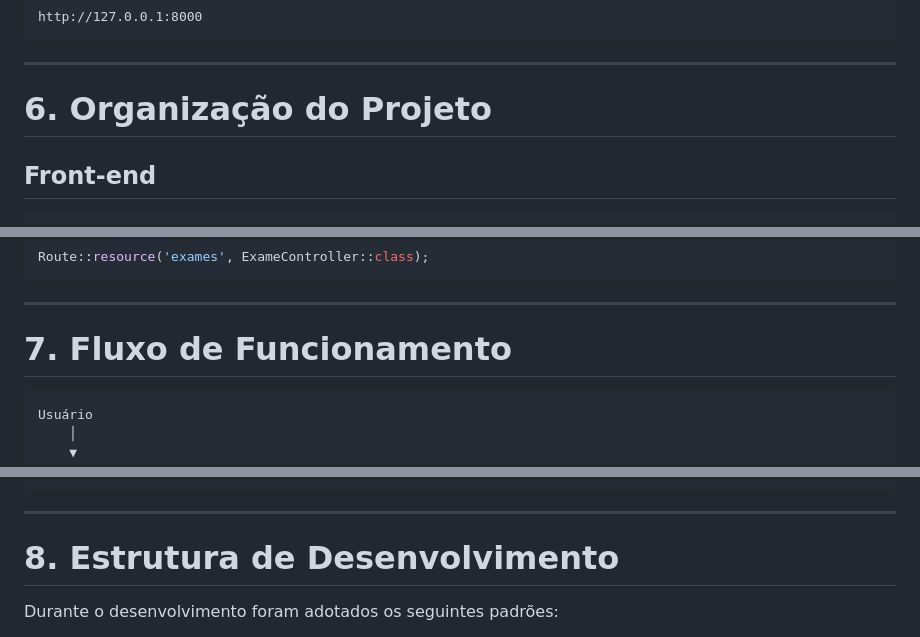
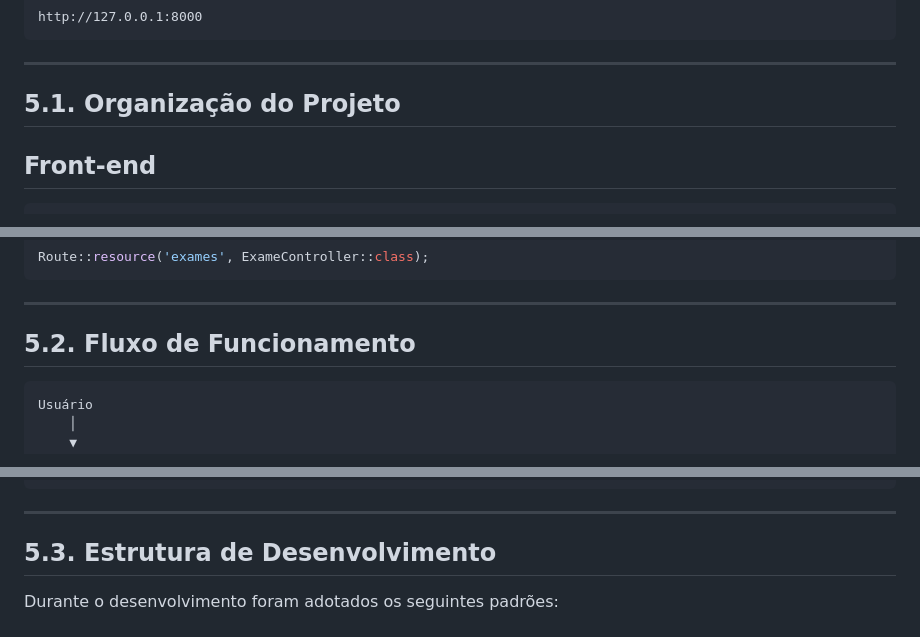
Before and after one commit to stephcust/medcare-digital, a Markdown page: docs/documentacao.md, 3 parts joined by grey strips. Rendered like a GitHub page.

````diff
--- a/docs/documentacao.md
+++ b/docs/documentacao.md
@@ -286,7 +286,7 @@ http://127.0.0.1:8000
 
 ---
 
-# 6. Organização do Projeto
+## 5.1. Organização do Projeto
 
 ## Front-end
 
@@ -341,7 +341,7 @@ Route::resource('exames', ExameController::class);
 
 ---
 
-# 7. Fluxo de Funcionamento
+## 5.2. Fluxo de Funcionamento
 
 ```text
 Usuário
@@ -380,7 +380,7 @@ Resumo em PDF
 
 ---
 
-# 8. Estrutura de Desenvolvimento
+## 5.3. Estrutura de Desenvolvimento
 
 Durante o desenvolvimento foram adotados os seguintes padrões:
 
````
Also changed, not shown: other parts of docs/documentacao.md (+1 -1 lines).
